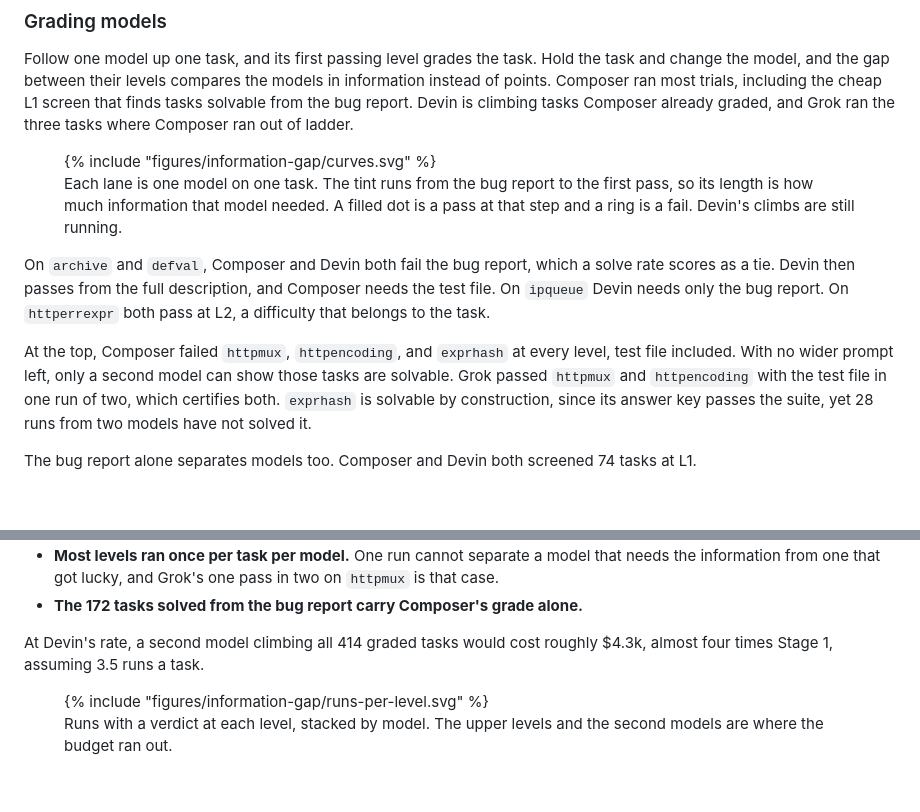
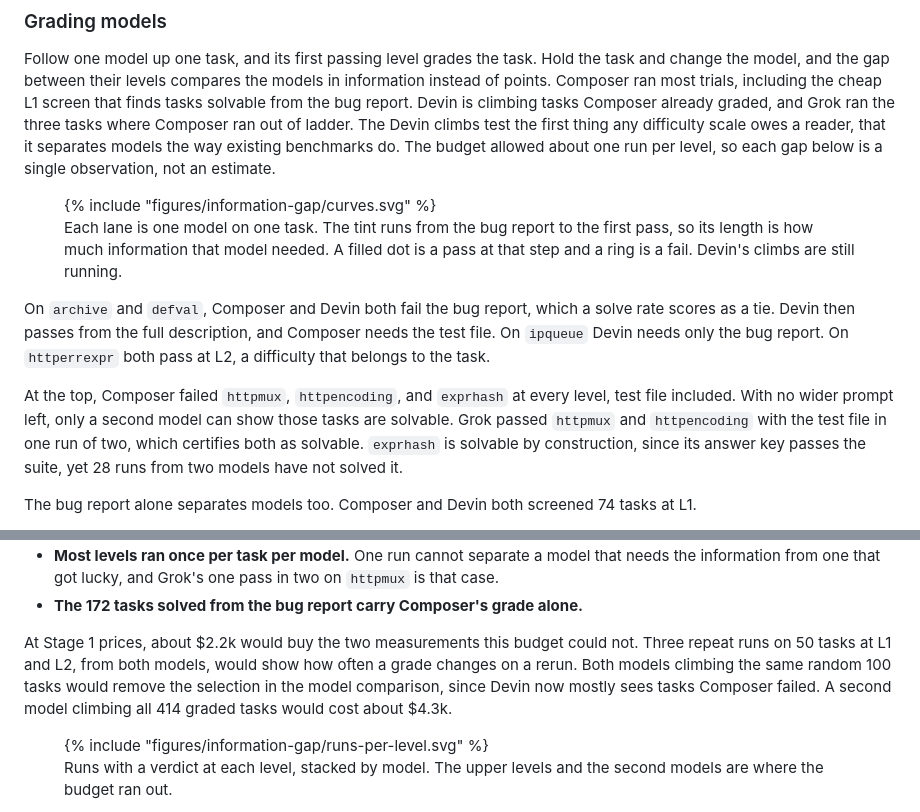
Before and after one commit to Evan-Kim2028/evan_writings, a Markdown page: src/writings/difficulty-is-an-information-gap.md, 2 parts joined by grey strips. GitHub-like rendering; blank space fills up the shorter version.

```diff
--- a/src/writings/difficulty-is-an-information-gap.md
+++ b/src/writings/difficulty-is-an-information-gap.md
@@ -110,7 +111,9 @@ Follow one model up one task, and its first passing level grades the task. Hold
 the model, and the gap between their levels compares the models in information instead of points.
 Composer ran most trials, including the cheap L1 screen that finds tasks solvable from the bug
 report. Devin is climbing tasks Composer already graded, and Grok ran the three tasks where
-Composer ran out of ladder.
+Composer ran out of ladder. The Devin climbs test the first thing any difficulty scale owes a
+reader, that it separates models the way existing benchmarks do. The budget allowed about one run
+per level, so each gap below is a single observation, not an estimate.
 
 <figure class="fig-inline">
 {% include "figures/information-gap/curves.svg" %}
@@ -124,8 +127,8 @@ belongs to the task.
 
 At the top, Composer failed `httpmux`, `httpencoding`, and `exprhash` at every level, test file
 included. With no wider prompt left, only a second model can show those tasks are solvable. Grok
-passed `httpmux` and `httpencoding` with the test file in one run of two, which certifies both.
-`exprhash` is solvable by construction, since its answer key passes the suite, yet 28 runs from two
+passed `httpmux` and `httpencoding` with the test file in one run of two, which certifies both as
+solvable. `exprhash` is solvable by construction, since its answer key passes the suite, yet 28 runs from two
 models have not solved it.
 
 The bug report alone separates models too. Composer and Devin both screened 74 tasks at L1.
@@ -263,8 +269,11 @@ them. That gap sets the dataset's limits.
   information from one that got lucky, and Grok's one pass in two on `httpmux` is that case.
 - **The 172 tasks solved from the bug report carry Composer's grade alone.**
 
-At Devin's rate, a second model climbing all 414 graded tasks would cost roughly $4.3k, almost four
-times Stage 1, assuming 3.5 runs a task.
+At Stage 1 prices, about $2.2k would buy the two measurements this budget could not. Three repeat
+runs on 50 tasks at L1 and L2, from both models, would show how often a grade changes on a rerun.
+Both models climbing the same random 100 tasks would remove the selection in the model comparison,
+since Devin now mostly sees tasks Composer failed. A second model climbing all 414 graded tasks
+would cost about $4.3k.
 
 <figure class="fig-inline">
 {% include "figures/information-gap/runs-per-level.svg" %}
```
Also changed, not shown: other parts of src/writings/difficulty-is-an-information-gap.md (+20 -16 lines).
